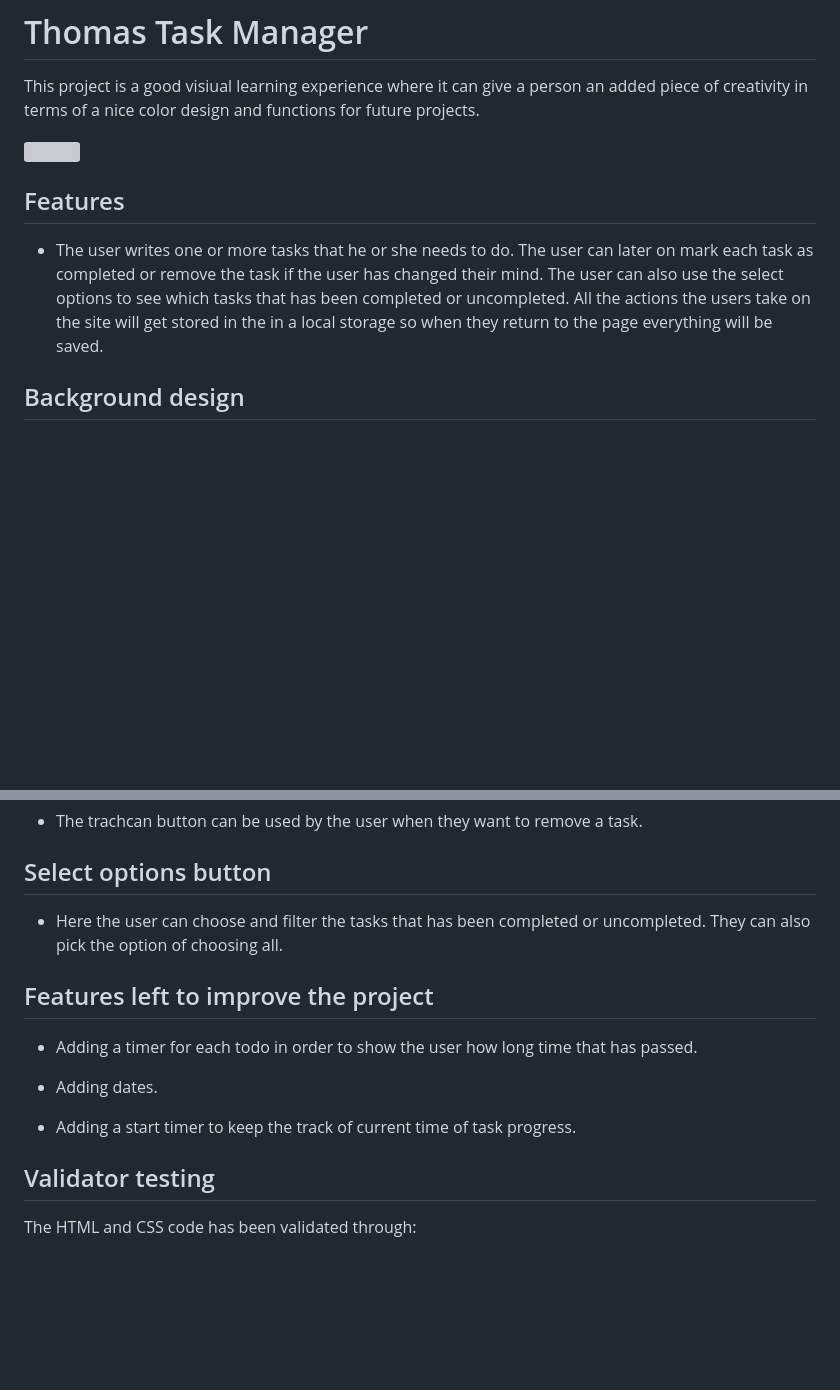
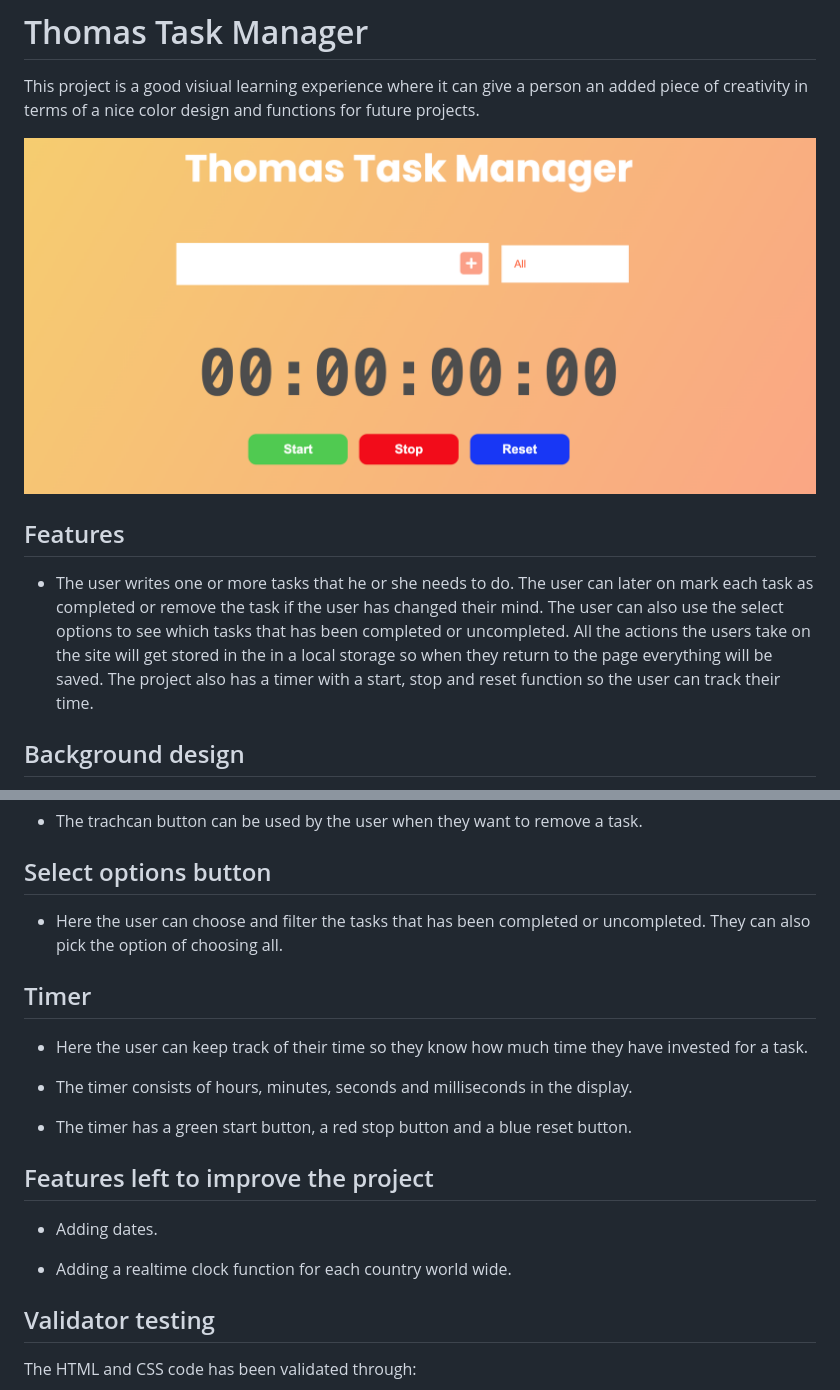
Before and after one commit to ThomasOttosson/todolist, a Markdown page: README.md, 2 parts joined by grey strips. GitHub-like rendering; pictures changed too: assets/images/task_manager.png (added); blank space fills up the shorter version; grey boxes are pictures that could not be loaded.

Commit message:
added more readme info

```diff
--- a/README.md
+++ b/README.md
@@ -2,11 +2,11 @@
 
 This project is a good visiual learning experience where it can give a person an added piece of creativity in terms of a nice color design and functions for future projects.
 
-![]()
+![task_manager](./assets/images/task_manager.png)
 
 ## Features
 
-* The user writes one or more tasks that he or she needs to do. The user can later on mark each task as completed or remove the task if the user has changed their mind. The user can also use the select options to see which tasks that has been completed or uncompleted. All the actions the users take on the site will get stored in the in a local storage so when they return to the page everything will be saved.
+* The user writes one or more tasks that he or she needs to do. The user can later on mark each task as completed or remove the task if the user has changed their mind. The user can also use the select options to see which tasks that has been completed or uncompleted. All the actions the users take on the site will get stored in the in a local storage so when they return to the page everything will be saved. The project also has a timer with a start, stop and reset function so the user can track their time.
 
 ## Background design
 
@@ -38,13 +38,19 @@ This project is a good visiual learning experience where it can give a person an
 
 * Here the user can choose and filter the tasks that has been completed or uncompleted. They can also pick the option of choosing all.
 
+## Timer
+
+* Here the user can keep track of their time so they know how much time they have invested for a task.
+
+* The timer consists of hours, minutes, seconds and milliseconds in the display.
+
+* The timer has a green start button, a red stop button and a blue reset button.
+
 ## Features left to improve the project
-
-* Adding a timer for each todo in order to show the user how long time that has passed.
 
 * Adding dates.
 
-* Adding a start timer to keep the track of current time of task progress.
+* Adding a realtime clock function for each country world wide.
 
 ## Validator testing
 
```
Also changed, not shown: 2 other files.
